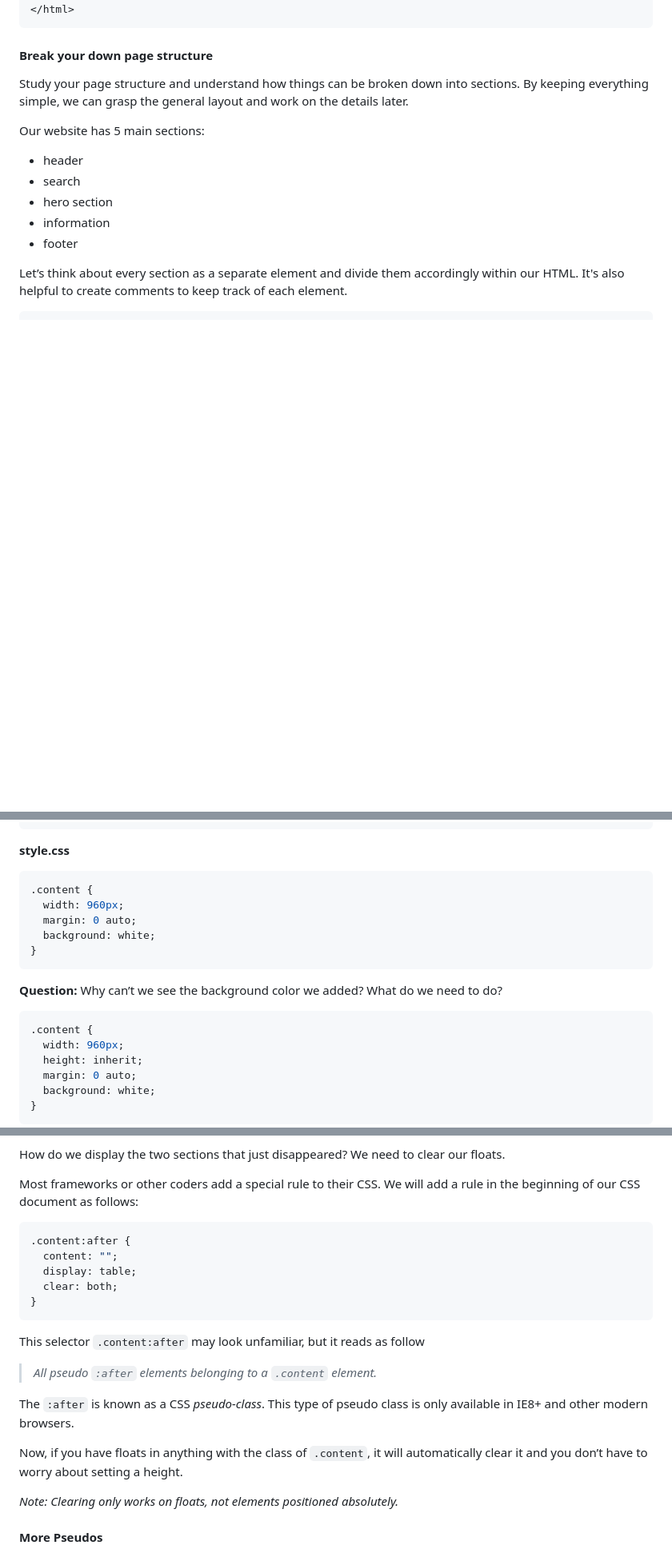
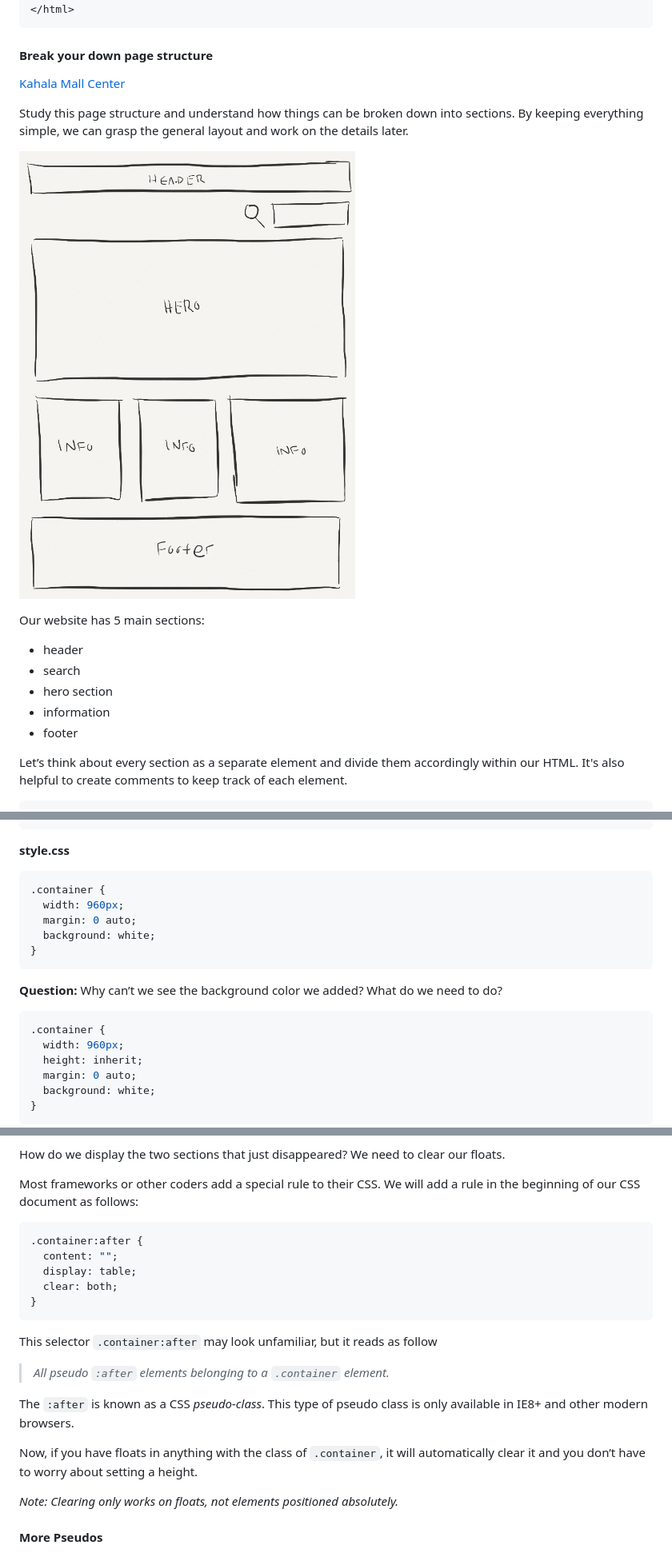
Before and after one commit to kcc-nma-art258/assignments, a Markdown page: week-2/README.md, 3 parts joined by grey strips. Shown: that part at 80% size. Drawn GitHub-style; pictures changed too: week-2/images/wireframe.png (added); blank space fills up the shorter version.

Commit message:
Adding wireframe and updating README.md

````diff
--- a/week-2/README.md
+++ b/week-2/README.md
@@ -109,7 +109,11 @@ All together now.
 
 #### Break your down page structure
 
-Study your page structure and understand how things can be broken down into sections. By keeping everything simple, we can grasp the general layout and work on the details later.
+[Kahala Mall Center](http://www.kahalamallcenter.com/)
+
+Study this page structure and understand how things can be broken down into sections. By keeping everything simple, we can grasp the general layout and work on the details later.
+
+![Kahala Page Wireframe](images/wireframe.png)
 
 Our website has 5 main sections:
 
@@ -340,7 +338,7 @@ Let’s add content areas in each section and give it a width, add a background
 
 **style.css**
 ```css
-.content {
+.container {
   width: 960px;
   margin: 0 auto;
   background: white;
@@ -350,7 +348,7 @@ Let’s add content areas in each section and give it a width, add a background
 Why can’t we see the background color we added? What do we need to do?
 
 ```css
-.content {
+.container {
   width: 960px;
   height: inherit;
   margin: 0 auto;
@@ -458,18 +456,18 @@ How do we display the two sections that just disappeared? We need to clear our f
 
 Most frameworks or other coders add a special rule to their CSS. We will add a rule in the beginning of our CSS document as follows:
 ```css
-.content:after {
+.container:after {
   content: "";
   display: table;
   clear: both;
 }
 ```
-This selector `.content:after` may look unfamiliar, but it reads as follow
-> _All pseudo `:after` elements belonging to a `.content` element._
+This selector `.container:after` may look unfamiliar, but it reads as follow
+> _All pseudo `:after` elements belonging to a `.container` element._
 
 The `:after` is known as a CSS _pseudo-class_. This type of pseudo class is only available in IE8+ and other modern browsers.
 
-Now, if you have floats in anything with the class of `.content`, it will automatically clear it and you don’t have to worry about setting a height.
+Now, if you have floats in anything with the class of `.container`, it will automatically clear it and you don’t have to worry about setting a height.
 
 _Note: Clearing only works on floats, not elements positioned absolutely._
 
````
Also changed, not shown: other parts of week-2/README.md (+33 -39 lines), 2 other files.
